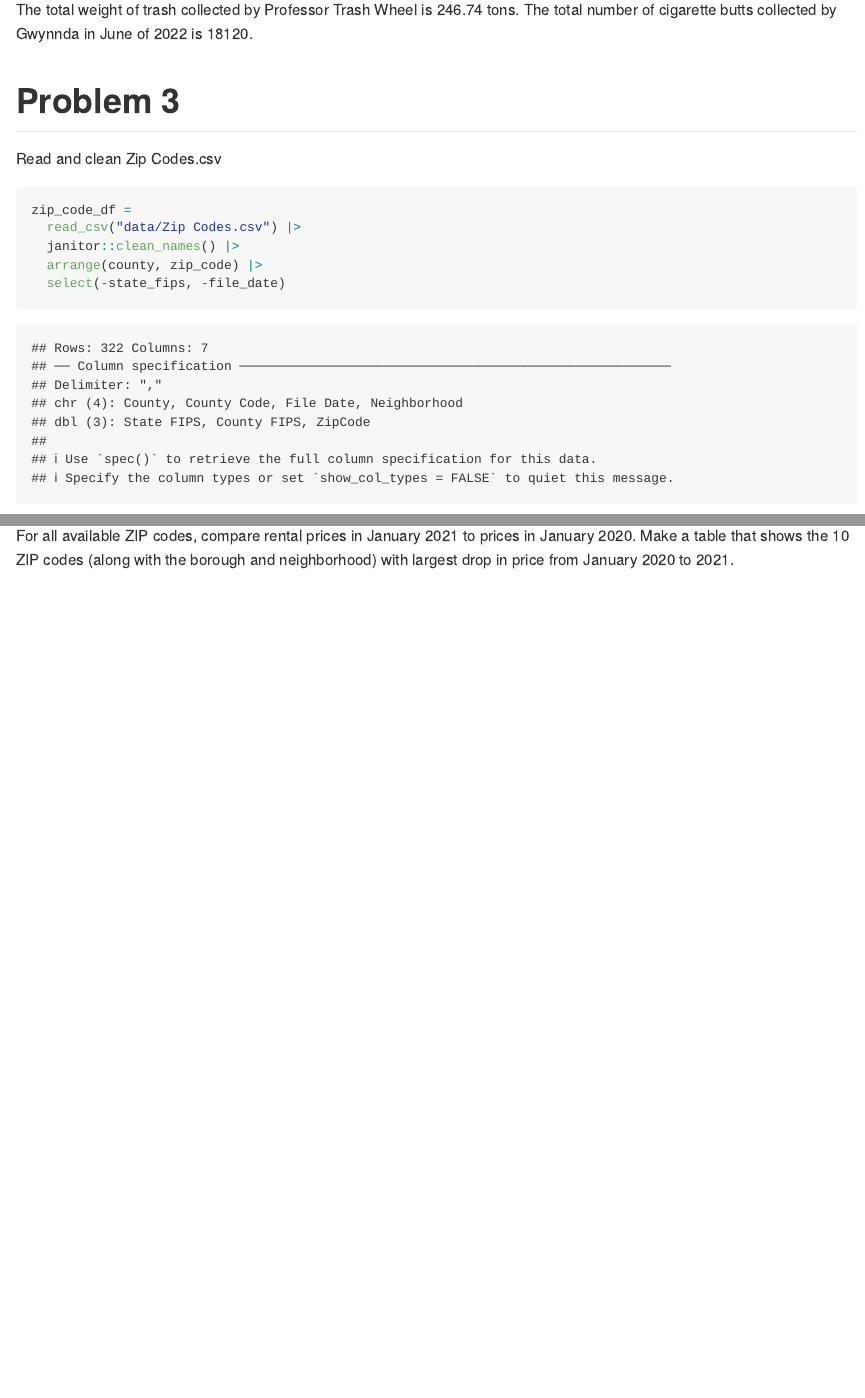
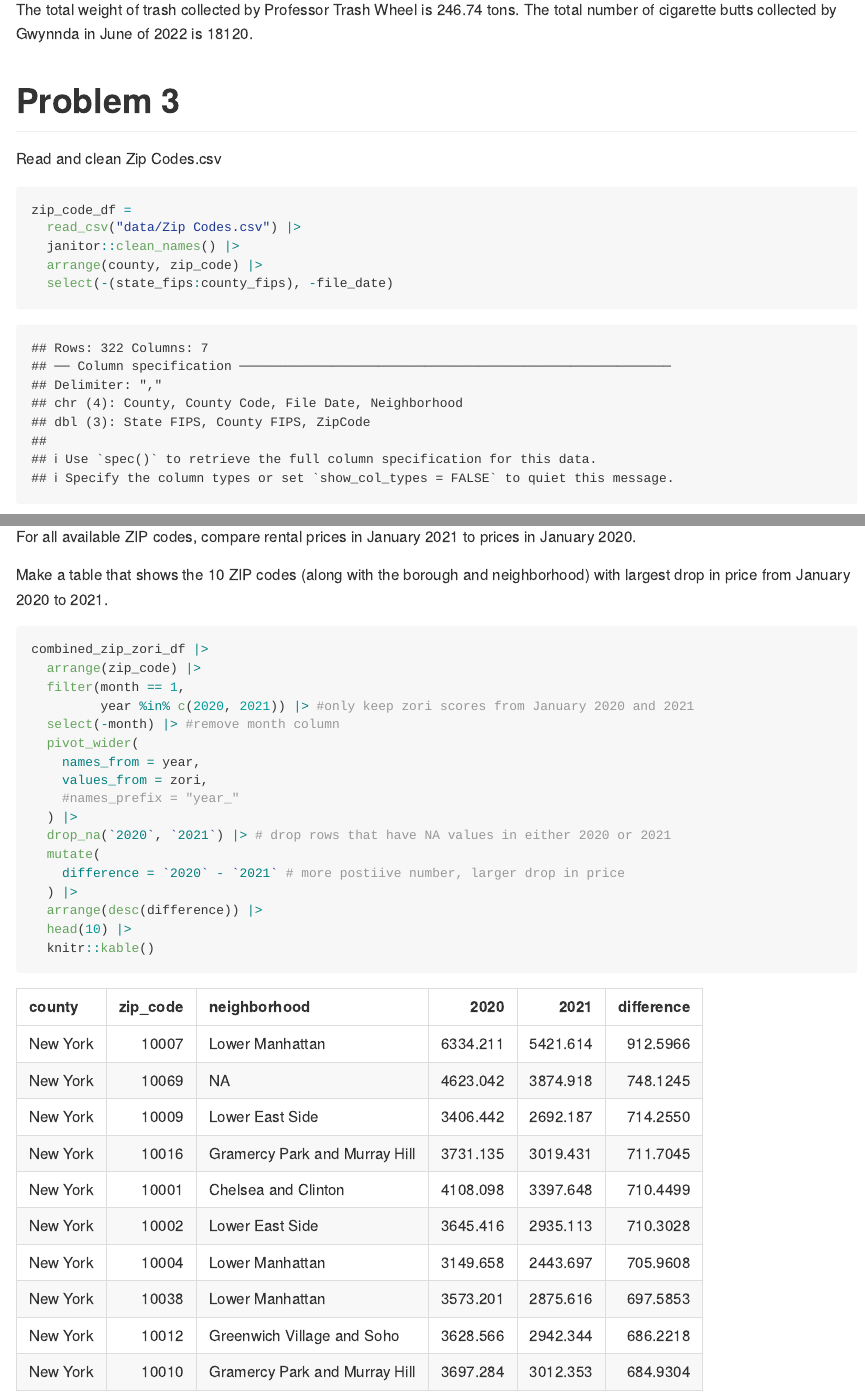
Before and after one commit to kroany/p8105_hw2_kr3145, an R Markdown document (p8105_hw2_kr3145.Rmd): the page in a window 1100 px wide, from 4160 px down, and a second part further down, joined at a grey line. The pictures show the output file p8105_hw2_kr3145.md that the author committed with the source, drawn offline in the style of GitHub.

Commit message:
Problem 3: merged datasets, started dataset description, created table with largest price drop in Jan2020 & 2021

````diff
--- a/p8105_hw2_kr3145.Rmd
+++ b/p8105_hw2_kr3145.Rmd
@@ -164,7 +164,7 @@ zip_code_df =
   read_csv("data/Zip Codes.csv") |>
   janitor::clean_names() |>
   arrange(county, zip_code) |>
-  select(-state_fips, -file_date)
+  select(-(state_fips:county_fips), -file_date)
 
 ```
 - arrange by county and zip code
@@ -211,0 +231,18 @@ Make a table that shows the 10 ZIP codes (along with the borough and neighborhoo
+combined_zip_zori_df |>
+  arrange(zip_code) |>
+  filter(month == 1,
+         year %in% c(2020, 2021)) |> #only keep zori scores from January 2020 and 2021
+  select(-month) |> #remove month column
+  pivot_wider(
+    names_from = year,
+    values_from = zori,
+    #names_prefix = "year_"
+  ) |>
+  drop_na(`2020`, `2021`) |> # drop rows that have NA values in either 2020 or 2021
+  mutate(
+    difference = `2020` - `2021` # more postiive number, larger drop in price
+  ) |>
+  arrange(desc(difference)) |>
+  head(10) |>
+  knitr::kable()
+```
````
Also changed, not shown: p8105_hw2_kr3145.md, p8105_hw2_kr3145.Rmd (23 more changed lines).
